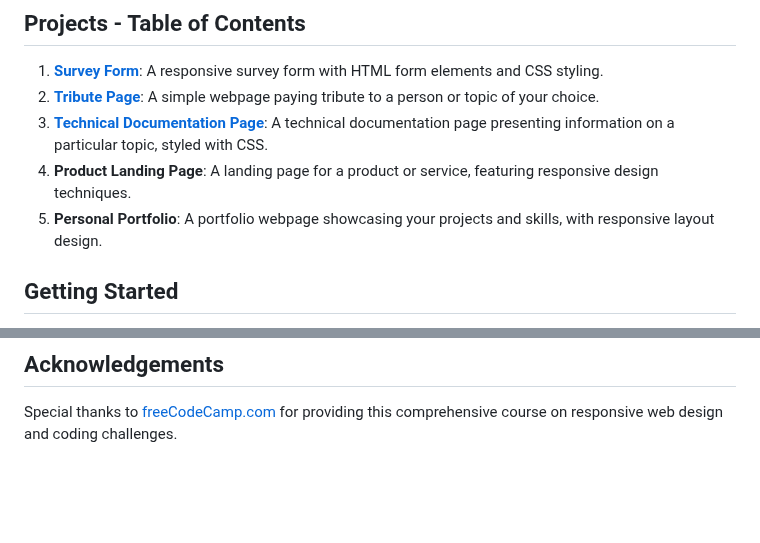
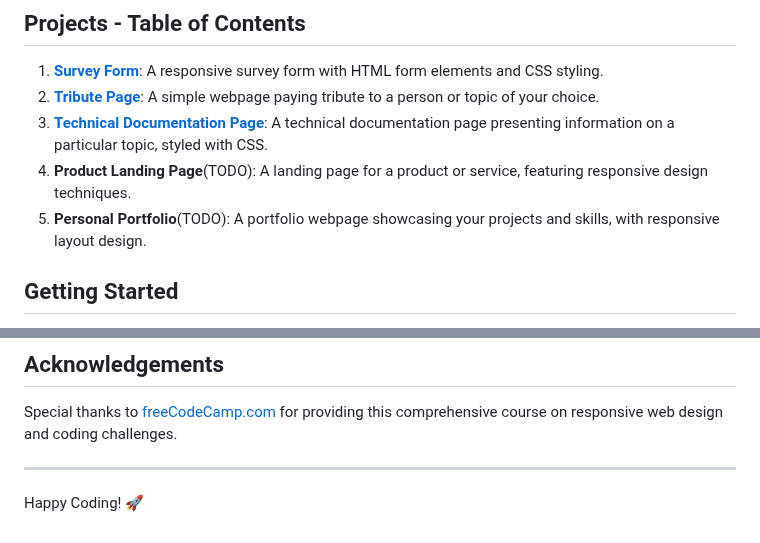
Before and after one commit to achakravorty/Responsive-Web-Design, a Markdown page: README.md, 2 parts joined by grey strips. Rendered like a GitHub page; blank space fills up the shorter version.

```diff
--- a/README.md
+++ b/README.md
@@ -30,8 +30,8 @@ This course covers the fundamentals of responsive web design, including HTML, CS
 1. [**Survey Form**](Projects/SurveyForm): A responsive survey form with HTML form elements and CSS styling.
 2. [**Tribute Page**](Projects/TributePage): A simple webpage paying tribute to a person or topic of your choice.
 3. [**Technical Documentation Page**](Projects/TechnicalDocumentationPage): A technical documentation page presenting information on a particular topic, styled with CSS.
-4. **Product Landing Page**: A landing page for a product or service, featuring responsive design techniques.
-5. **Personal Portfolio**: A portfolio webpage showcasing your projects and skills, with responsive layout design.
+4. **Product Landing Page**(TODO): A landing page for a product or service, featuring responsive design techniques.
+5. **Personal Portfolio**(TODO): A portfolio webpage showcasing your projects and skills, with responsive layout design.
 
 ## Getting Started
 
@@ -57,3 +57,7 @@ This repository is licensed under the [MIT License](LICENSE).
 ## Acknowledgements
 
 Special thanks to [freeCodeCamp.com](https://www.freecodecamp.org/) for providing this comprehensive course on responsive web design and coding challenges.
+
+---
+
+Happy Coding! 🚀
```
